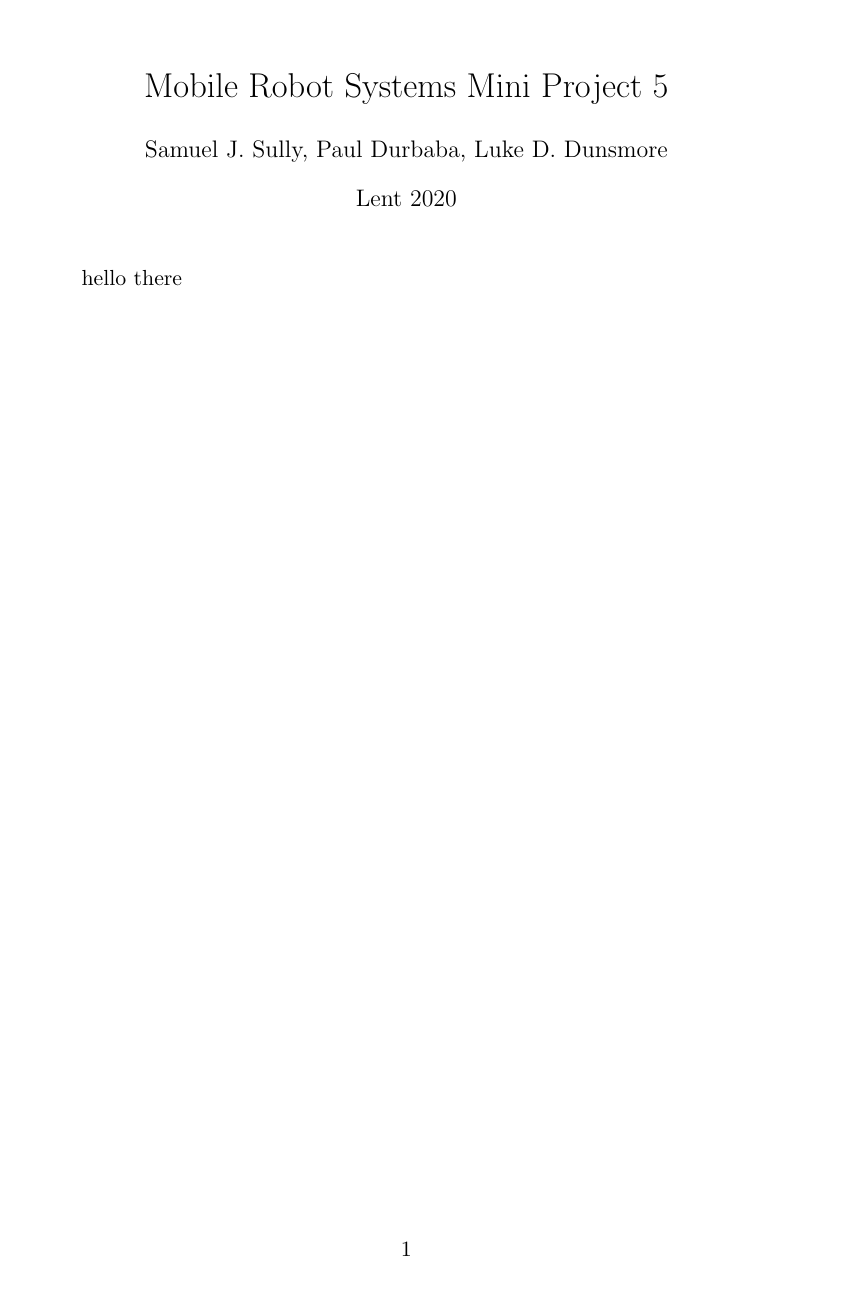
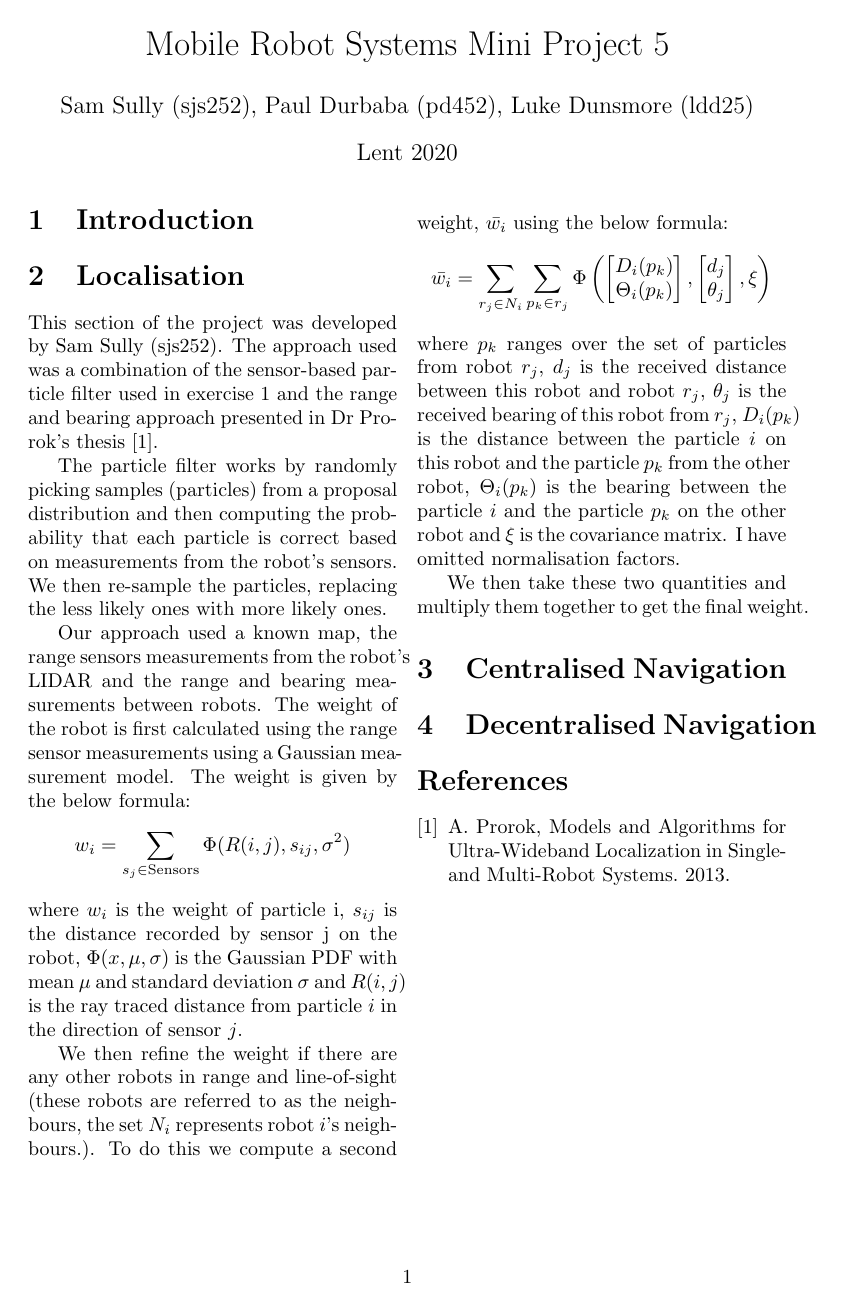
Before and after one commit to Abrasam/MRS-Project-5, a LaTeX document (report.tex): the whole page. Compiled offline with pdfLaTeX.

Commit message:
Started report

```diff
--- a/report.tex
+++ b/report.tex
@@ -2,2 +2 @@
 
-\usepackage{hyperref}
@@ -5,8 +8,41 @@
 \begin{document}
 \twocolumn
 \title{Mobile Robot Systems Mini Project 5}
-\author{Samuel J. Sully, Paul Durbaba, Luke D. Dunsmore}
+\author{Sam Sully (sjs252), Paul Durbaba (pd452), Luke Dunsmore (ldd25)}
 \date{Lent 2020}
 \maketitle
-hello there
+\section{Introduction}
+\section{Localisation}
+This section of the project was developed by Sam Sully (sjs252). The approach used was a combination of the sensor-based particle filter used in exercise 1 and the range and bearing approach presented in Dr Prorok's thesis~\cite{prorok}.
+
+The particle filter works by randomly picking samples (particles) from a proposal distribution and then computing the probability that each particle is correct based on measurements from the robot's sensors. We then re-sample the particles, replacing the less likely ones with more likely ones.
+
+Our approach used a known map, the range sensors measurements from the robot's LIDAR and the range and bearing measurements between robots. The weight of the robot is first calculated using the range sensor measurements using a Gaussian measurement model. The weight is given by the below formula:
+\[
+	w_i = \sum_{s_{j} \in \mathrm{Sensors}}\Phi(R(i,j), s_{ij}, \sigma^2)
+\]
+where $w_i$ is the weight of particle i, $s_{ij}$ is the distance recorded by sensor j on the robot, $\Phi(x,\mu,\sigma)$ is the Gaussian PDF with mean $\mu$ and standard deviation $\sigma$ and $R(i,j)$ is the ray traced distance from particle $i$ in the direction of sensor $j$.
+
+We then refine the weight if there are any other robots in range and line-of-sight (these robots are referred to as the neighbours, the set $N_i$ represents robot $i$'s neighbours.). To do this we compute a second weight, $\bar{w_i}$ using the below formula:
+\[
+	\bar{w_i} = \sum_{r_j \in N_i}\sum_{p_k \in r_j}\Phi\left(
+	\begin{bmatrix}
+		D_i(p_k)\\
+		\Theta_i(p_k)
+	\end{bmatrix},
+	\begin{bmatrix}
+		d_j\\
+		\theta_j
+	\end{bmatrix},
+	\xi
+	\right)
+\]
+where $p_k$ ranges over the set of particles from robot $r_j$, $d_j$ is the received distance between this robot and robot $r_j$, $\theta_j$ is the received bearing of this robot from $r_j$, $D_i(p_k)$ is the distance between the particle $i$ on this robot and the particle $p_k$ from the other robot, $\Theta_i(p_k)$ is the bearing between the particle $i$ and the particle $p_k$ on the other robot and $\xi$ is the covariance matrix. I have omitted normalisation factors.
+
+We then take these two quantities and multiply them together to get the final weight.
+\section{Centralised Navigation}
+\section{Decentralised Navigation}
+\begin{thebibliography}{9}
+\bibitem{prorok} A. Prorok, Models and Algorithms for Ultra-Wideband Localization in Single- and Multi-Robot Systems. 2013.
+\end{thebibliography}
 \end{document}
```
Also changed, not shown: report.pdf, report.tex (6 more changed lines), 5 other files.
